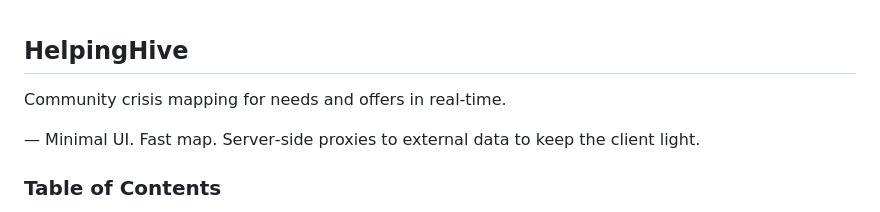
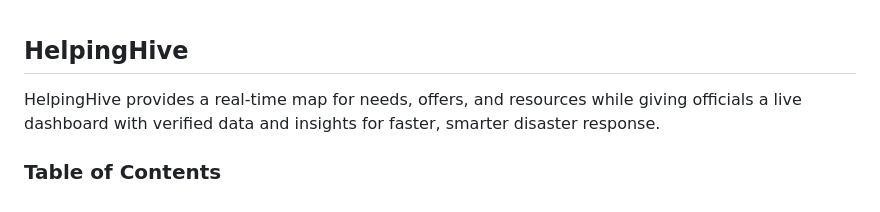
Before and after one commit to anth0nytran/HelpingHive, a Markdown page: README.md, the part around the change. GitHub-like rendering.

```diff
--- a/README.md
+++ b/README.md
@@ -1,8 +1,6 @@
 ## HelpingHive
 
-Community crisis mapping for needs and offers in real‑time.
-
-— Minimal UI. Fast map. Server‑side proxies to external data to keep the client light.
+HelpingHive provides a real-time map for needs, offers, and resources while giving officials a live dashboard with verified data and insights for faster, smarter disaster response.
 
 ### Table of Contents
 - Overview
```
